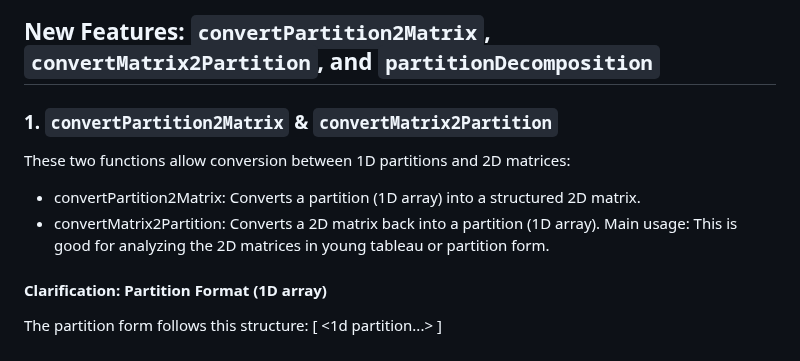
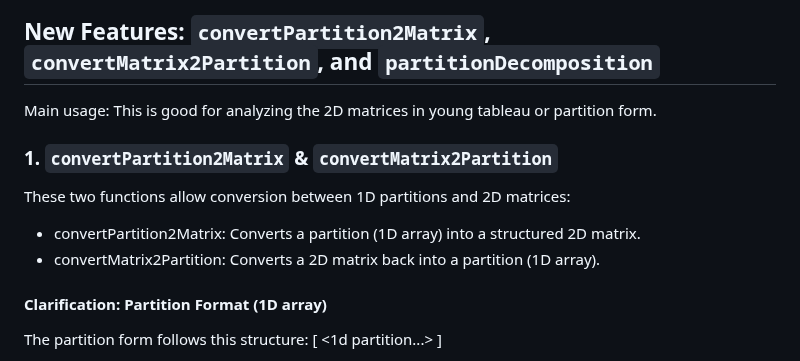
Before and after one commit to zedttxj/Image-Processing-Tool-with-Matlab, a Markdown page: README.md, the part around the change. GitHub-like rendering.

```diff
--- a/README.md
+++ b/README.md
@@ -144,11 +144,11 @@ Both functions now support 7th and 8th parameters, which function similarly to t
 ![{8F5B8348-86CE-469A-9006-E4B73F1C2206}](https://github.com/user-attachments/assets/f267934d-6f24-496a-b017-2c165ef3287b)
 
 ## New Features: `convertPartition2Matrix`, `convertMatrix2Partition`, and `partitionDecomposition`
+Main usage: This is good for analyzing the 2D matrices in young tableau or partition form.
 ### 1. `convertPartition2Matrix` & `convertMatrix2Partition`
 These two functions allow conversion between 1D partitions and 2D matrices:
 - convertPartition2Matrix: Converts a partition (1D array) into a structured 2D matrix.
 - convertMatrix2Partition: Converts a 2D matrix back into a partition (1D array).
-Main usage: This is good for analyzing the 2D matrices in young tableau or partition form.
 #### Clarification: Partition Format (1D array)
 The partition form follows this structure: [ <number of rows> <number of columns> <1d partition...> ]
 - The first value represents the number of rows in the matrix.
```
